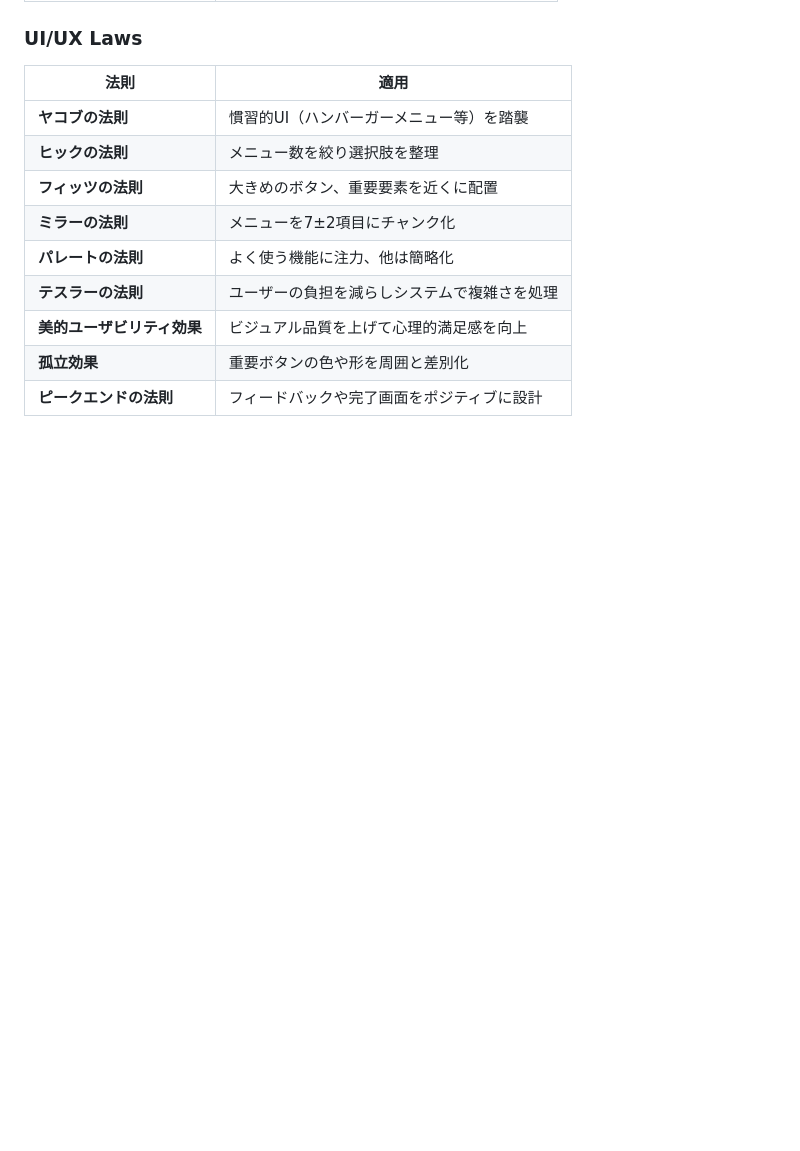
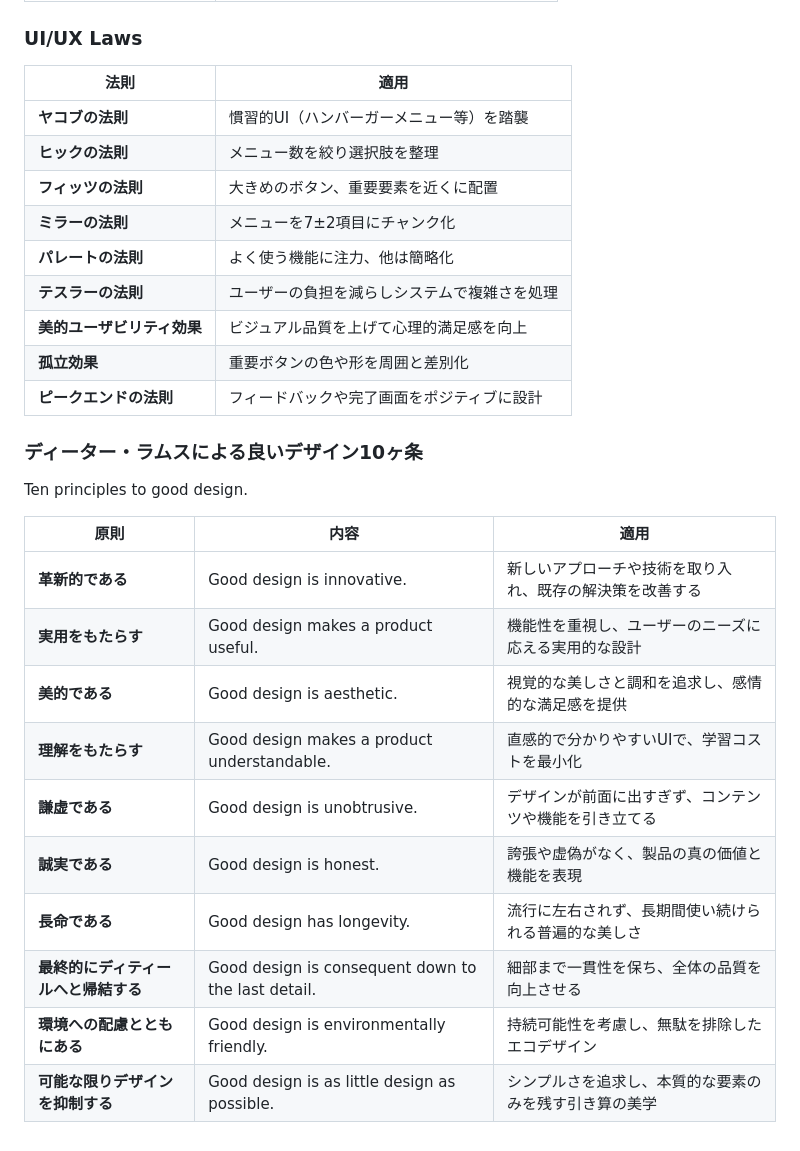
Before and after one commit to konoe-akitoshi/blog.akitoshi-lab.com, a Markdown page: CLAUDE.md, the part around the change. GitHub-like rendering; blank space fills up the shorter version.

Commit message:
chore: 思想の追加

```diff
--- a/CLAUDE.md
+++ b/CLAUDE.md
@@ -109,3 +109,19 @@ When implementing UI/UX and visual design, follow these theoretical principles:
 | **美的ユーザビリティ効果** | ビジュアル品質を上げて心理的満足感を向上 |
 | **孤立効果** | 重要ボタンの色や形を周囲と差別化 |
 | **ピークエンドの法則** | フィードバックや完了画面をポジティブに設計 |
+
+### ディーター・ラムスによる良いデザイン10ヶ条
+Ten principles to good design.
+
+| 原則 | 内容 | 適用 |
+|------|------|------|
+| **革新的である** | Good design is innovative. | 新しいアプローチや技術を取り入れ、既存の解決策を改善する |
+| **実用をもたらす** | Good design makes a product useful. | 機能性を重視し、ユーザーのニーズに応える実用的な設計 |
+| **美的である** | Good design is aesthetic. | 視覚的な美しさと調和を追求し、感情的な満足感を提供 |
+| **理解をもたらす** | Good design makes a product understandable. | 直感的で分かりやすいUIで、学習コストを最小化 |
+| **謙虚である** | Good design is unobtrusive. | デザインが前面に出すぎず、コンテンツや機能を引き立てる |
+| **誠実である** | Good design is honest. | 誇張や虚偽がなく、製品の真の価値と機能を表現 |
+| **長命である** | Good design has longevity. | 流行に左右されず、長期間使い続けられる普遍的な美しさ |
+| **最終的にディティールへと帰結する** | Good design is consequent down to the last detail. | 細部まで一貫性を保ち、全体の品質を向上させる |
+| **環境への配慮とともにある** | Good design is environmentally friendly. | 持続可能性を考慮し、無駄を排除したエコデザイン |
+| **可能な限りデザインを抑制する** | Good design is as little design as possible. | シンプルさを追求し、本質的な要素のみを残す引き算の美学 |
```
